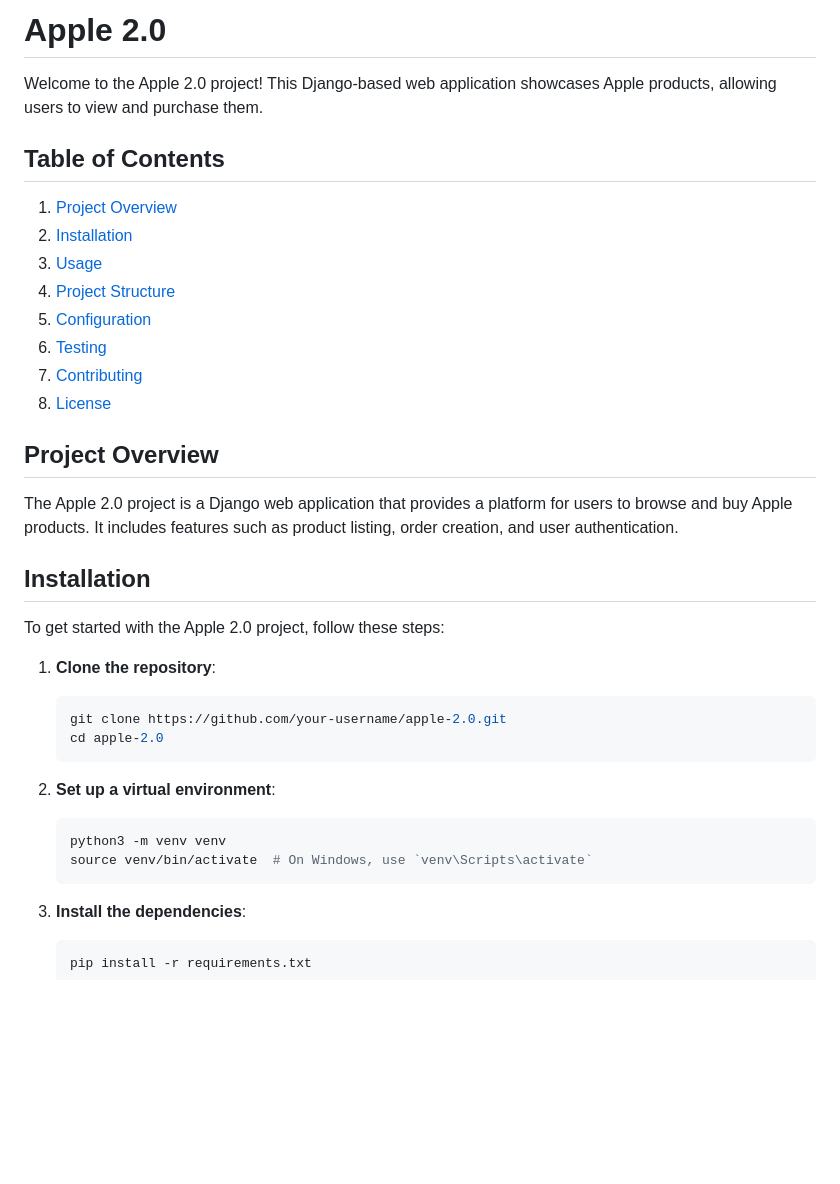
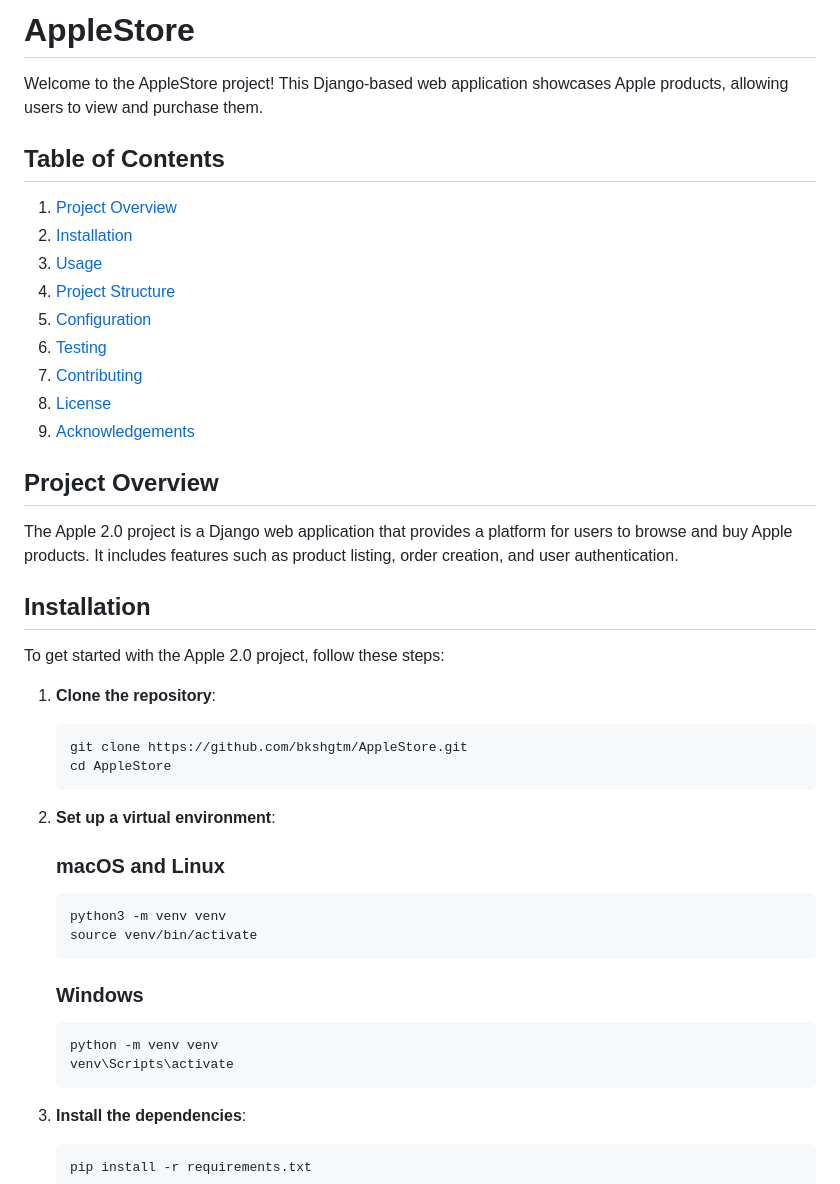
Before and after one commit to bkshgtm/AppleStore, a Markdown page: README.md, the part around the change printed below. Drawn GitHub-style; blank space fills up the shorter version.

````diff
--- a/README.md
+++ b/README.md
@@ -1,6 +1,6 @@
-# Apple 2.0
+# AppleStore
 
-Welcome to the Apple 2.0 project! This Django-based web application showcases Apple products, allowing users to view and purchase them.
+Welcome to the AppleStore project! This Django-based web application showcases Apple products, allowing users to view and purchase them.
 
 ## Table of Contents
 
@@ -12,6 +12,7 @@ Welcome to the Apple 2.0 project! This Django-based web application showcases Ap
 6. [Testing](#testing)
 7. [Contributing](#contributing)
 8. [License](#license)
+9. [Acknowledgements](#acknowledgements)
 
 ## Project Overview
 
@@ -24,16 +25,28 @@ To get started with the Apple 2.0 project, follow these steps:
 1. **Clone the repository**:
 
     ```bash
-    git clone https://github.com/your-username/apple-2.0.git
-    cd apple-2.0
+    git clone https://github.com/bkshgtm/AppleStore.git
+    cd AppleStore
     ```
 
 2. **Set up a virtual environment**:
 
+    ### macOS and Linux
+
     ```bash
     python3 -m venv venv
-    source venv/bin/activate  # On Windows, use `venv\Scripts\activate`
+    source venv/bin/activate
     ```
+
+    ### Windows
+
+    ```bash
+    python -m venv venv
+    venv\Scripts\activate
+    ```
+
+
+
 
 3. **Install the dependencies**:
 
````
Also changed, not shown: other parts of README.md (+41 -0 lines).
